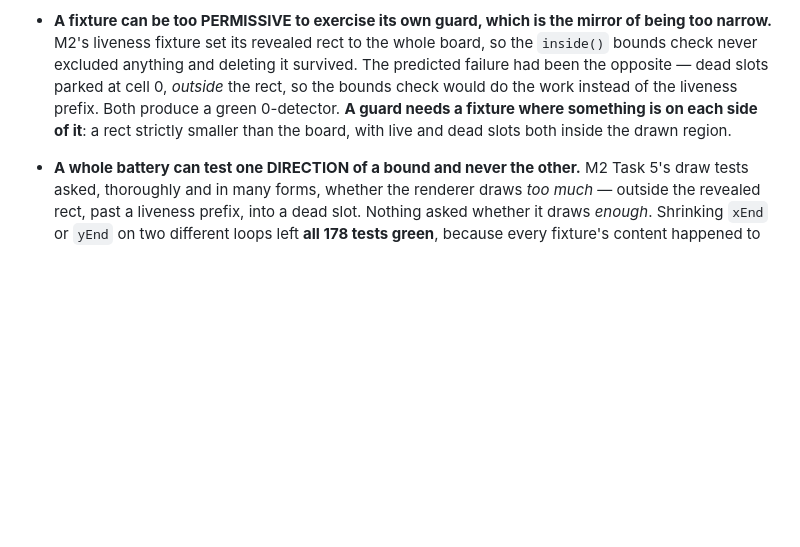
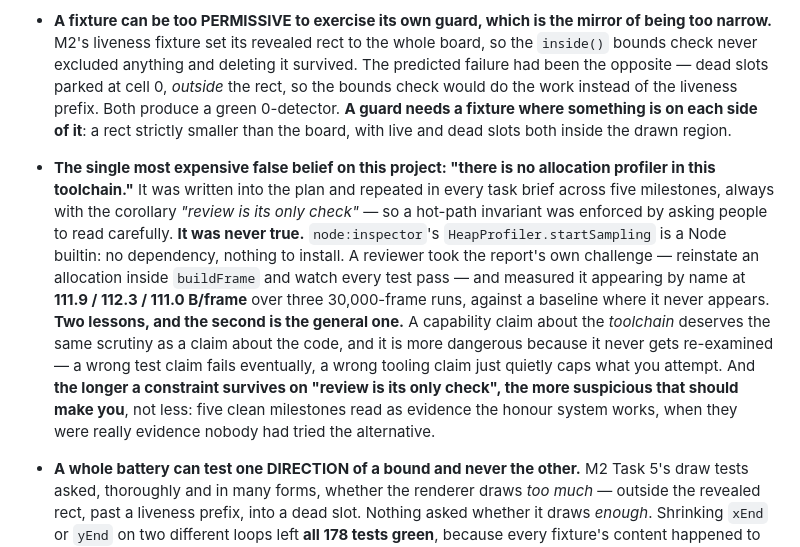
Before and after one commit to raziel-gershoni/mini-motorways-clone, a Markdown page: docs/superpowers/testing-defect-catalogue.md, the part around the change. Drawn GitHub-style; blank space fills up the shorter version.

```diff
--- a/docs/superpowers/testing-defect-catalogue.md
+++ b/docs/superpowers/testing-defect-catalogue.md
@@ -33,6 +33,8 @@ Plans do not state expected test counts. The author got them wrong five times.
 - **A harness can skip work silently.** `pnpm -r run <script>` skips any package lacking that script and fails only if *none* have it — verified: deleting a package's `test` script left `pnpm test` exiting 0, and deleting its `typecheck` script left the package never typechecked. A new package can therefore ship with zero tests and green CI. Assert the scripts exist, per package, by reading `package.json` directly.
 - **A truncated view of test output silently undercounts detectors.** M2 Task 2's first mutation battery reported detector counts about two low across the board, because it measured by piping vitest through `head` — which cuts the failure list before the end. Re-measured off vitest's own `Tests N failed` summary line, every count moved up. A detector count is evidence about how well-covered a behaviour is; measuring it through a truncating pipe biases every number in one direction, and the bias is invisible because the output still looks like output.
 - **A fixture can be too PERMISSIVE to exercise its own guard, which is the mirror of being too narrow.** M2's liveness fixture set its revealed rect to the whole board, so the `inside()` bounds check never excluded anything and deleting it survived. The predicted failure had been the opposite — dead slots parked at cell 0, *outside* the rect, so the bounds check would do the work instead of the liveness prefix. Both produce a green 0-detector. **A guard needs a fixture where something is on each side of it**: a rect strictly smaller than the board, with live and dead slots both inside the drawn region.
+- **The single most expensive false belief on this project: "there is no allocation profiler in this toolchain."** It was written into the plan and repeated in every task brief across five milestones, always with the corollary *"review is its only check"* — so a hot-path invariant was enforced by asking people to read carefully. **It was never true.** `node:inspector`'s `HeapProfiler.startSampling` is a Node builtin: no dependency, nothing to install. A reviewer took the report's own challenge — reinstate an allocation inside `buildFrame` and watch every test pass — and measured it appearing by name at **111.9 / 112.3 / 111.0 B/frame** over three 30,000-frame runs, against a baseline where it never appears.
+  **Two lessons, and the second is the general one.** A capability claim about the *toolchain* deserves the same scrutiny as a claim about the code, and it is more dangerous because it never gets re-examined — a wrong test claim fails eventually, a wrong tooling claim just quietly caps what you attempt. And **the longer a constraint survives on "review is its only check", the more suspicious that should make you**, not less: five clean milestones read as evidence the honour system works, when they were really evidence nobody had tried the alternative.
 - **A whole battery can test one DIRECTION of a bound and never the other.** M2 Task 5's draw tests asked, thoroughly and in many forms, whether the renderer draws *too much* — outside the revealed rect, past a liveness prefix, into a dead slot. Nothing asked whether it draws *enough*. Shrinking `xEnd` or `yEnd` on two different loops left **all 178 tests green**, because every fixture's content happened to sit in the rect's top-left corner; on the real camera the same mutation drops eight board rows and wraps three columns into the next row. **The liveness work reinforced the blind spot rather than covering it, because suppressing draws is the same direction.** For any bound, write the over- and under-approximation tests as a pair, and place fixture content away from the origin so the far edge is load-bearing.
 
   **And that prescription is itself only half a fix — the sweep it triggered proved it.** Closing the under-iteration half left **seven more 0-detector mutants** in the over-iteration half, because both out-of-rect markers sat in **diagonal corners**. A corner is past *two* bounds at once, so extending any single bound by one cell reaches nothing and draws nothing. **A marker must sit past exactly one bound, exactly one cell past it** — assert that of the fixture, or the corner placement that feels natural silently disables the test. Two further survivors in the same sweep came from a **parity accident**: the fixture's grid top and width were both even, so two of four device-pixel snaps had no detector until a second device made all four odd. Same shape as an earlier `Math.floor` mutation that survived because every fixture happened to have an even leftover.
```
Also changed, not shown: docs/superpowers/m1d-carry-forward.md (+1 -1 lines), 1 other file.
